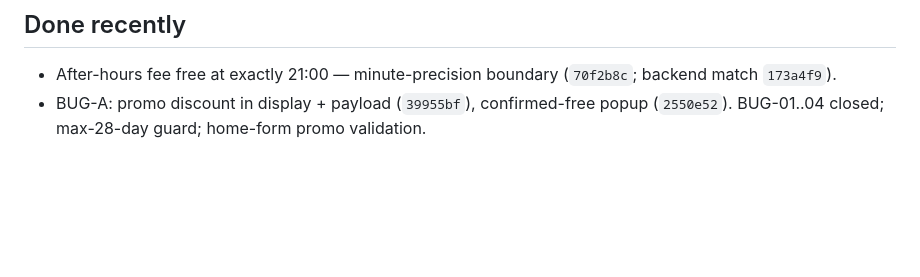
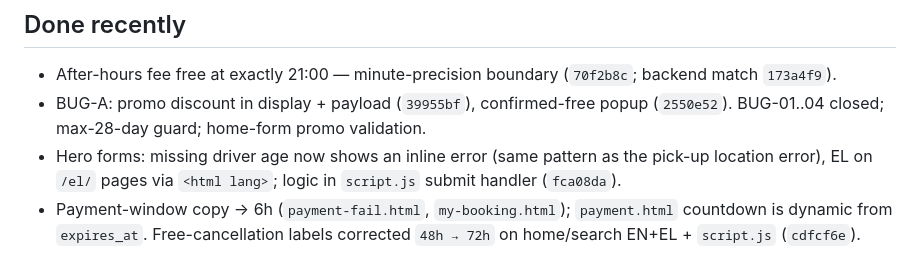
Before and after one commit to Naxoswheelso/wheelso-v1, a Markdown page: CLAUDE.md, the part around the change. Drawn GitHub-style; blank space fills up the shorter version.

Commit message:
docs(claude): record age-error form validation + 6h/72h copy changes
Co-Authored-By: Claude Fable 5 <noreply@anthropic.com>

```diff
--- a/CLAUDE.md
+++ b/CLAUDE.md
@@ -45,3 +45,5 @@ Any fee/price rule must match the **backend (`wheelso-backend`)** exactly: after
 ## Done recently
 - After-hours fee free at exactly 21:00 — minute-precision boundary (`70f2b8c`; backend match `173a4f9`).
 - BUG-A: promo discount in display + payload (`39955bf`), confirmed-free popup (`2550e52`). BUG-01..04 closed; max-28-day guard; home-form promo validation.
+- Hero forms: missing driver age now shows an inline error (same pattern as the pick-up location error), EL on `/el/` pages via `<html lang>`; logic in `script.js` submit handler (`fca08da`).
+- Payment-window copy → 6h (`payment-fail.html`, `my-booking.html`); `payment.html` countdown is dynamic from `expires_at`. Free-cancellation labels corrected `48h → 72h` on home/search EN+EL + `script.js` (`cdfcf6e`).
```
